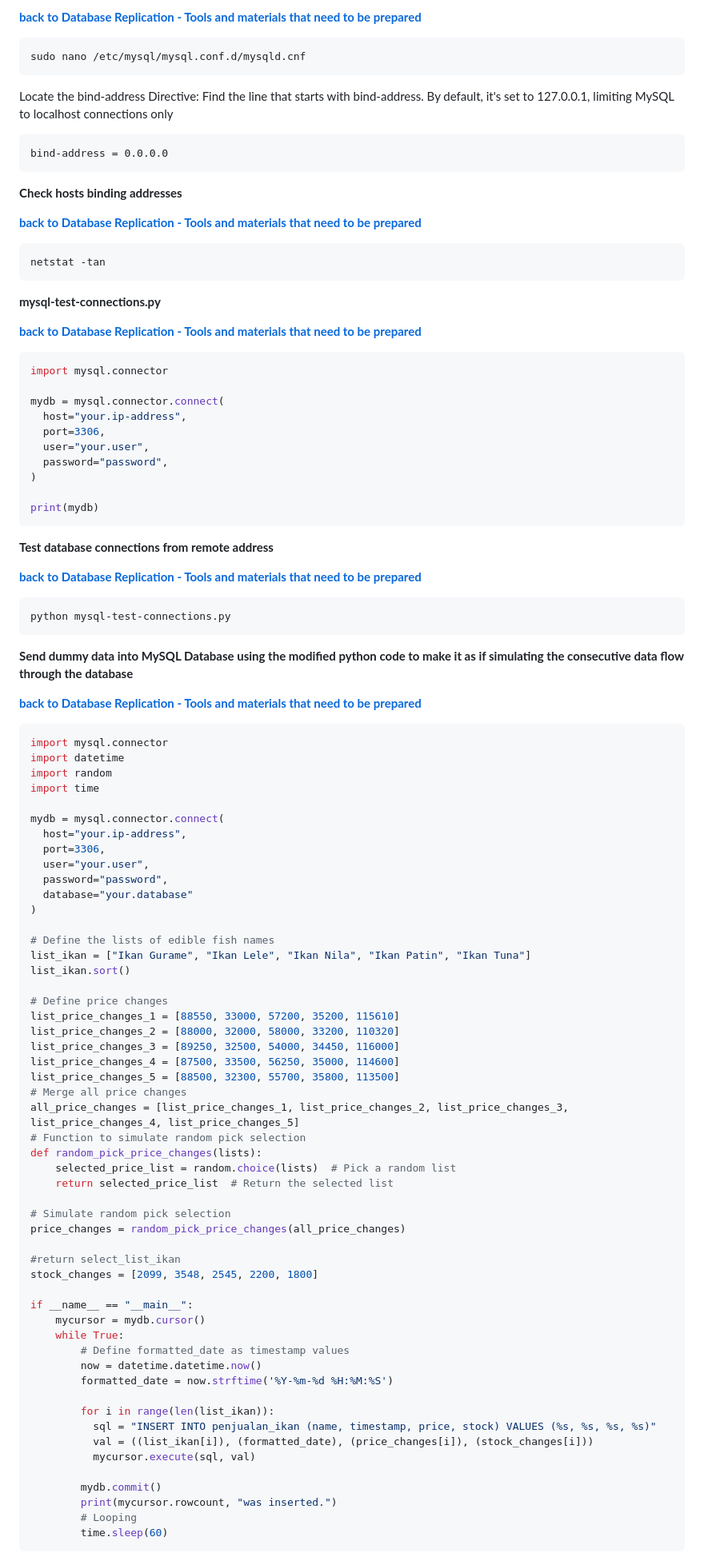
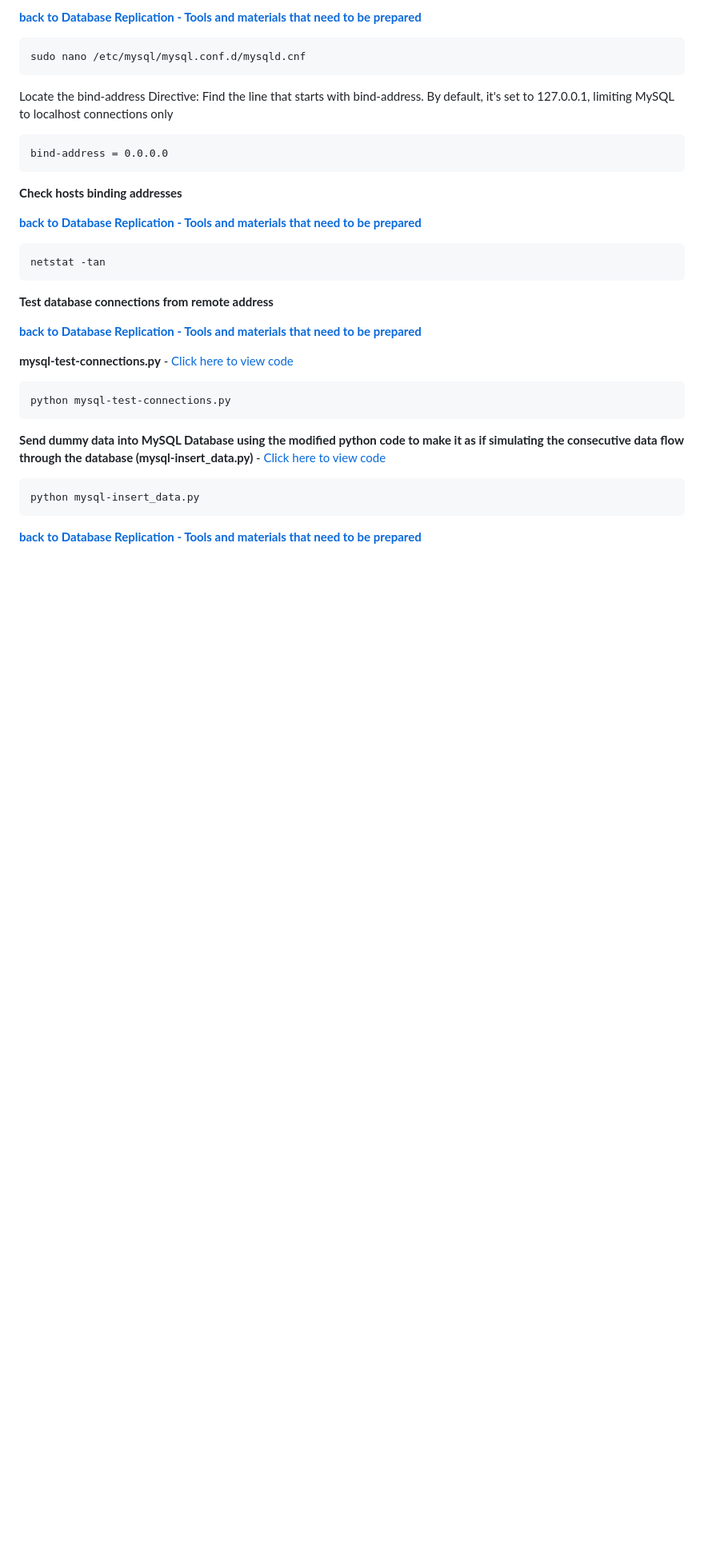
Before and after one commit to setiyadi-ben/Linux-Engineer-Applied-Practice, a Markdown page: Database-Replication-Simulation/terminal-command.md, the part around the change. Shown at 80% size. Rendered like a GitHub page; blank space fills up the shorter version.

```diff
--- a/Database-Replication-Simulation/terminal-command.md
+++ b/Database-Replication-Simulation/terminal-command.md
@@ -85,83 +85,20 @@ bind-address = 0.0.0.0
 netstat -tan
 ~~~
 
-**mysql-test-connections.py**
-
-[**back to Database Replication - Tools and materials that need to be prepared**](/Database-Replication-Simulation/readme.md)
-~~~python
-import mysql.connector
-
-mydb = mysql.connector.connect(
-  host="your.ip-address",
-  port=3306,
-  user="your.user",
-  password="password",
-)
-
-print(mydb)
-~~~
-
 **Test database connections from remote address**
 
 [**back to Database Replication - Tools and materials that need to be prepared**](/Database-Replication-Simulation/readme.md)
+
+**mysql-test-connections.py** - [Click here to view code](/Database-Replication-Simulation/mysql-test-connections.py)
+
 ~~~python
 python mysql-test-connections.py
 ~~~
 
-**Send dummy data into MySQL Database using the modified python code to make it as if simulating the consecutive data flow through the database**
+**Send dummy data into MySQL Database using the modified python code to make it as if simulating the consecutive data flow through the database (mysql-insert_data.py)** - [Click here to view code](/Database-Replication-Simulation/mysql-insert_data.py)
+
+~~~python
+python mysql-insert_data.py
+~~~
 
 [**back to Database Replication - Tools and materials that need to be prepared**](/Database-Replication-Simulation/readme.md)
-~~~python
-import mysql.connector
-import datetime
-import random
-import time
-
-mydb = mysql.connector.connect(
-  host="your.ip-address",
-  port=3306,
-  user="your.user",
-  password="password",
-  database="your.database"
-)
-
-# Define the lists of edible fish names
-list_ikan = ["Ikan Gurame", "Ikan Lele", "Ikan Nila", "Ikan Patin", "Ikan Tuna"]
-list_ikan.sort()
-
-# Define price changes
-list_price_changes_1 = [88550, 33000, 57200, 35200, 115610]
-list_price_changes_2 = [88000, 32000, 58000, 33200, 110320]
-list_price_changes_3 = [89250, 32500, 54000, 34450, 116000]
-list_price_changes_4 = [87500, 33500, 56250, 35000, 114600]
-list_price_changes_5 = [88500, 32300, 55700, 35800, 113500]
-# Merge all price changes
-all_price_changes = [list_price_changes_1, list_price_changes_2, list_price_changes_3, list_price_changes_4, list_price_changes_5]
-# Function to simulate random pick selection
-def random_pick_price_changes(lists):
-    selected_price_list = random.choice(lists)  # Pick a random list
-    return selected_price_list  # Return the selected list
-
-# Simulate random pick selection
-price_changes = random_pick_price_changes(all_price_changes)
-
-#return select_list_ikan
-stock_changes = [2099, 3548, 2545, 2200, 1800]
-
-if __name__ == "__main__":
-    mycursor = mydb.cursor()
-    while True:
-        # Define formatted_date as timestamp values
-        now = datetime.datetime.now()
-        formatted_date = now.strftime('%Y-%m-%d %H:%M:%S')
-
-        for i in range(len(list_ikan)):
-          sql = "INSERT INTO penjualan_ikan (name, timestamp, price, stock) VALUES (%s, %s, %s, %s)"
-          val = ((list_ikan[i]), (formatted_date), (price_changes[i]), (stock_changes[i]))
-          mycursor.execute(sql, val)
-
-        mydb.commit()
-        print(mycursor.rowcount, "was inserted.")
-        # Looping
-        time.sleep(60)
-~~~
```
Also changed, not shown: Database-Replication-Simulation/readme.md (+8 -21 lines), unfinished-jobs/task-lists.md (+16 -9 lines), image-files/mysql-dump-data-3.png (added), image-files/mysql-dump-data-4.png (added), image-files/mysql-dump-data-5.png (added), image-files/mysql-dump-data-6.png (added).
